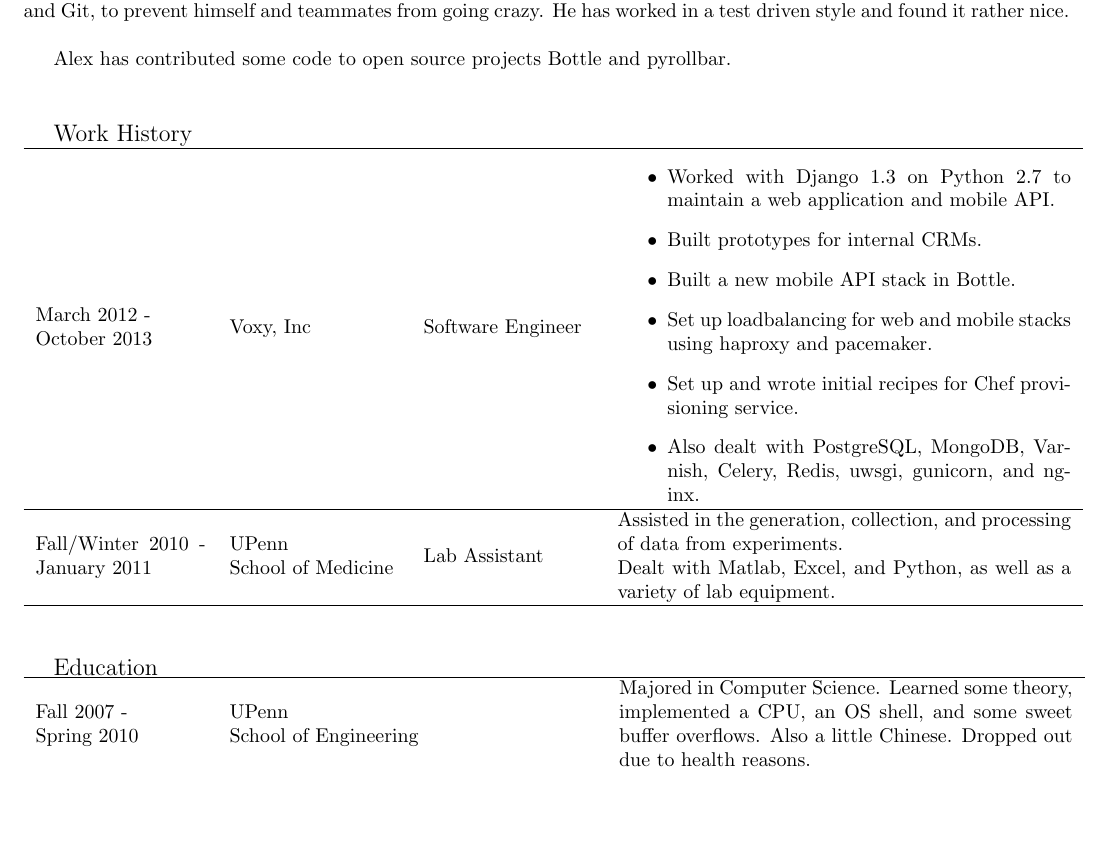
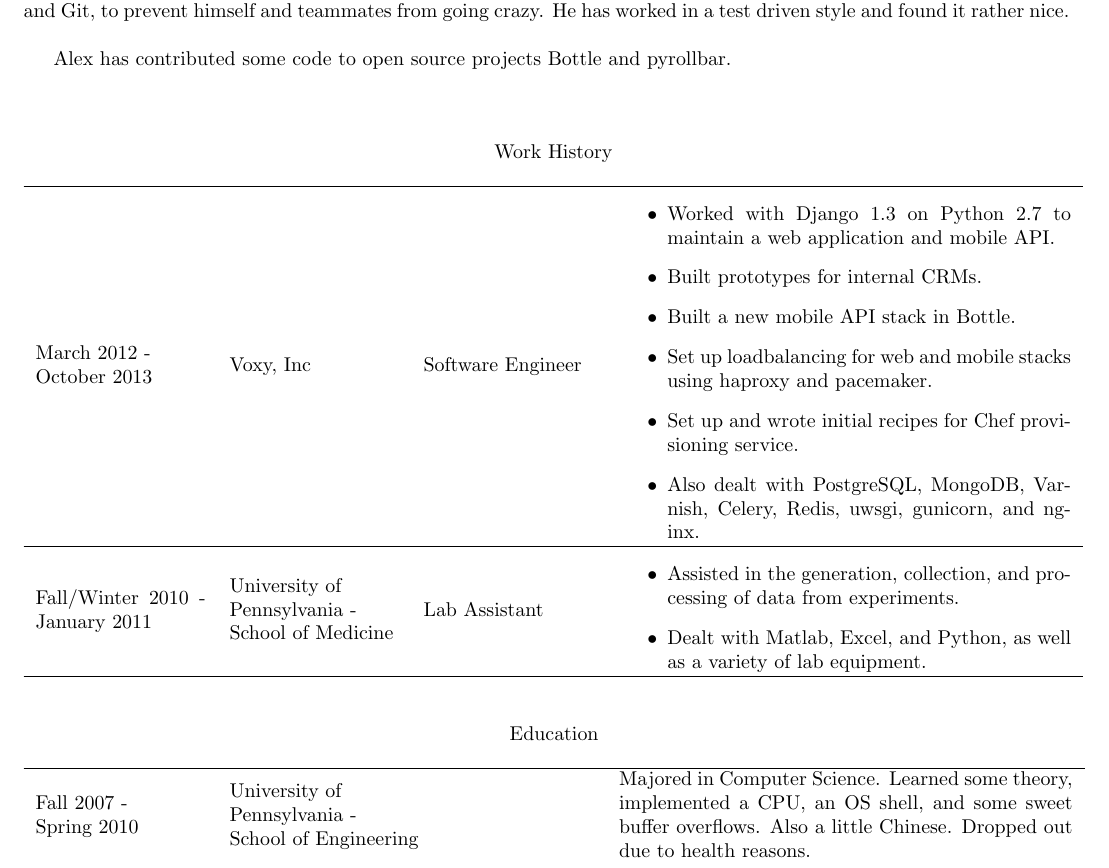
Before and after one commit to alex-laties/personal-site, a LaTeX CV (resume/resume.tex): part of the page, cut so that both start at the same text, the shorter picture padded with empty space. Compiled offline with pdfLaTeX.

Commit message:
fix up table formatting for titles

```diff
--- a/resume/resume.tex
+++ b/resume/resume.tex
@@ -8,6 +8,9 @@ Hope you enjoy the mess below! -Alex
 \usepackage{array}
 \usepackage{setspace}
 \usepackage{anysize}
+\usepackage{tabularx}
+\usepackage{caption}
+\usepackage{longtable}
 \marginsize{3.5cm}{3.5cm}{1cm}{1cm}
 
 \addtolength{\oddsidemargin}{-.825in}
@@ -44,10 +47,8 @@ Hope you enjoy the mess below! -Alex
     \indent Alex has contributed some code to open source projects Bottle and pyrollbar.\\
 
     \vspace{.2in}
-    \begin{large}
-    Work History \\
-    \end{large}
-    \begin{tabular}{ m{3cm} m{3cm} m{3cm} m{8cm} }
+    \begin{longtable}{ m{3cm} m{3cm} m{3cm} m{8cm}}
+        \caption*{Work History}\\
         \hline
         March 2012 - \newline October 2013 & Voxy, Inc & Software Engineer &
             \begin{itemize}
@@ -60,18 +61,21 @@ Hope you enjoy the mess below! -Alex
             \end{itemize}
         \\
         \hline
-        Fall/Winter 2010 - January 2011 & UPenn \newline School of Medicine & Lab Assistant & Assisted in the generation, collection, and processing of data from experiments. \newline Dealt with Matlab, Excel, and Python, as well as a variety of lab equipment. \\
+        Fall/Winter 2010 - January 2011 & University of \newline Pennsylvania - \newline School of Medicine & Lab Assistant &
+            \begin{itemize}
+                \item Assisted in the generation, collection, and processing of data from experiments.
+                \item Dealt with Matlab, Excel, and Python, as well as a variety of lab equipment.
+            \end{itemize}
+        \\
         \hline
-    \end{tabular}
-    \vspace{.3in}
+        \par
+    \end{longtable}
 
-    \begin{large}
-        Education \\
-    \end{large}
-    \begin{tabular}{ m{3cm} m{6.45cm} m{8cm} }
+    \begin{longtable}{ m{3cm} m{6.45cm} m{8cm} }
+        \caption*{Education}\\
         \hline
-        Fall 2007 - \newline Spring 2010 & UPenn \newline School of Engineering & Majored in Computer Science. Learned some theory, implemented a CPU, an OS shell, and some sweet buffer overflows. Also a little Chinese. Dropped out due to health reasons. \\
-    \end{tabular}
+        Fall 2007 - \newline Spring 2010 & University of \newline Pennsylvania - \newline School of Engineering & Majored in Computer Science. Learned some theory, implemented a CPU, an OS shell, and some sweet buffer overflows. Also a little Chinese. Dropped out due to health reasons. \\
+    \end{longtable}
     \vspace{.3in}
 
     \begin{comment}
```
Also changed, not shown: resume/resume.pdf.
